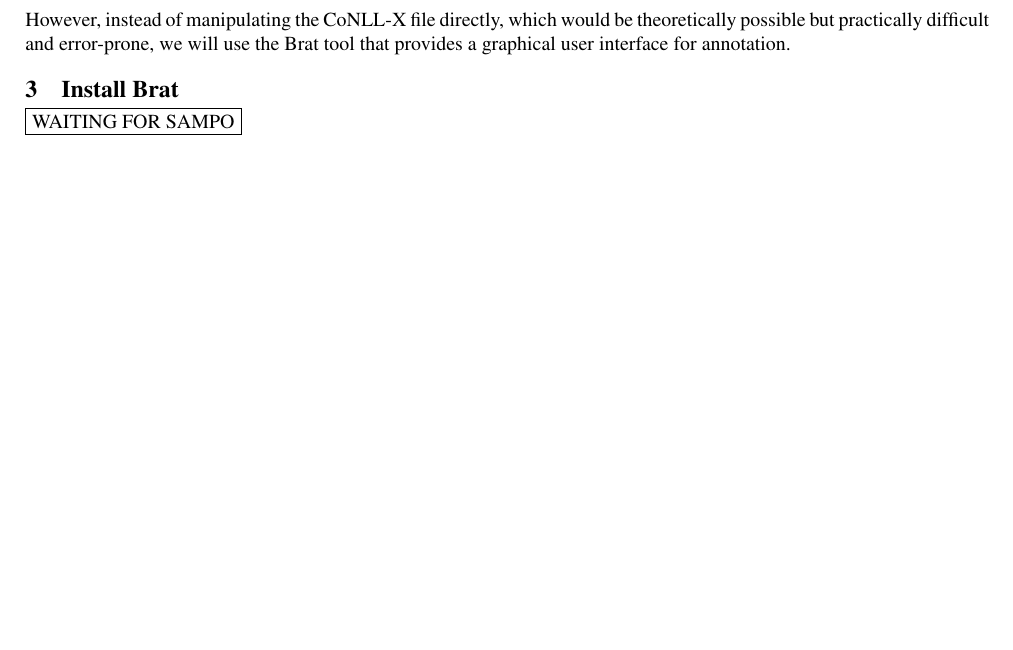
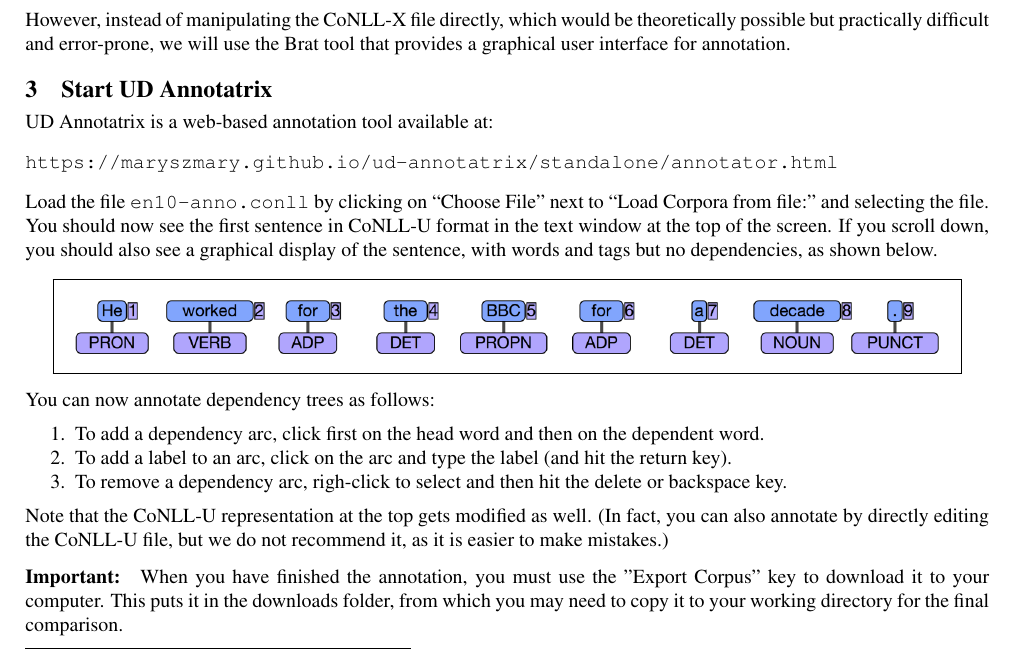
Before and after one commit to jnivre/uu_nlp_course, a LaTeX document (NLP-dep-annotation-lab.tex): part of page 1 of 2, cut so that both start at the same text, the shorter picture padded with empty space. Compiled offline with pdfLaTeX.

Commit message:
Added info about anno tool

```diff
--- a/NLP-dep-annotation-lab.tex
+++ b/NLP-dep-annotation-lab.tex
@@ -118,8 +118,26 @@
 However, instead of manipulating the CoNLL-X file directly, which would be theoretically possible but practically difficult and error-prone, we will use the Brat tool
 that provides a graphical user interface for annotation.
 
-\newsec{Install Brat}{brat}%
-\fbox{WAITING FOR SAMPO}
+\newsec{Start UD Annotatrix}{brat}%
+UD Annotatrix is a web-based annotation tool available at:
+\begin{verbatim}
+https://maryszmary.github.io/ud-annotatrix/standalone/annotator.html
+\end{verbatim}
+Load the file {\tt en10-anno.conll} by clicking on ``Choose File" next to ``Load Corpora from file:" and selecting the file.
+You should now see the first sentence in CoNLL-U format in the text window at the top of the screen.
+If you scroll down, you should also see a graphical display of the sentence, with words and tags but no dependencies, as shown below.
+\begin{center}
+\fbox{
+\includegraphics[scale=0.6]{pics/annotatrix}
+}
+\end{center}
+You can now annotate dependency trees as follows:
+\begin{enumerate}[topsep=5pt,noitemsep]
+\item To add a dependency arc, click first on the head word and then on the dependent word.
+\item To add a label to an arc, click on the arc and type the label (and hit the return key).
+\item To remove a dependency arc, righ-click to select and then hit the delete or backspace key.
+\end{enumerate}
+Note that the CoNLL-U representation at the top gets modified as well. (In fact, you can also annotate by directly editing the CoNLL-U file, but we do not recommend it, as it is easier to make mistakes.) \paragraph{Important:} When you have finished the annotation, you must use the "Export Corpus" key to download it to your computer. This puts it in the downloads folder, from which you may need to copy it to your working directory for the final comparison.
 
 \newsec{Annotate sentences}{annotate}%
 When annotating a sentence, start by identifying the main predicate and annotate its core arguments.
```
Also changed, not shown: pics/annotatrix.png (added), NLP-dep-annotation-lab.tex (2 more changed lines).
